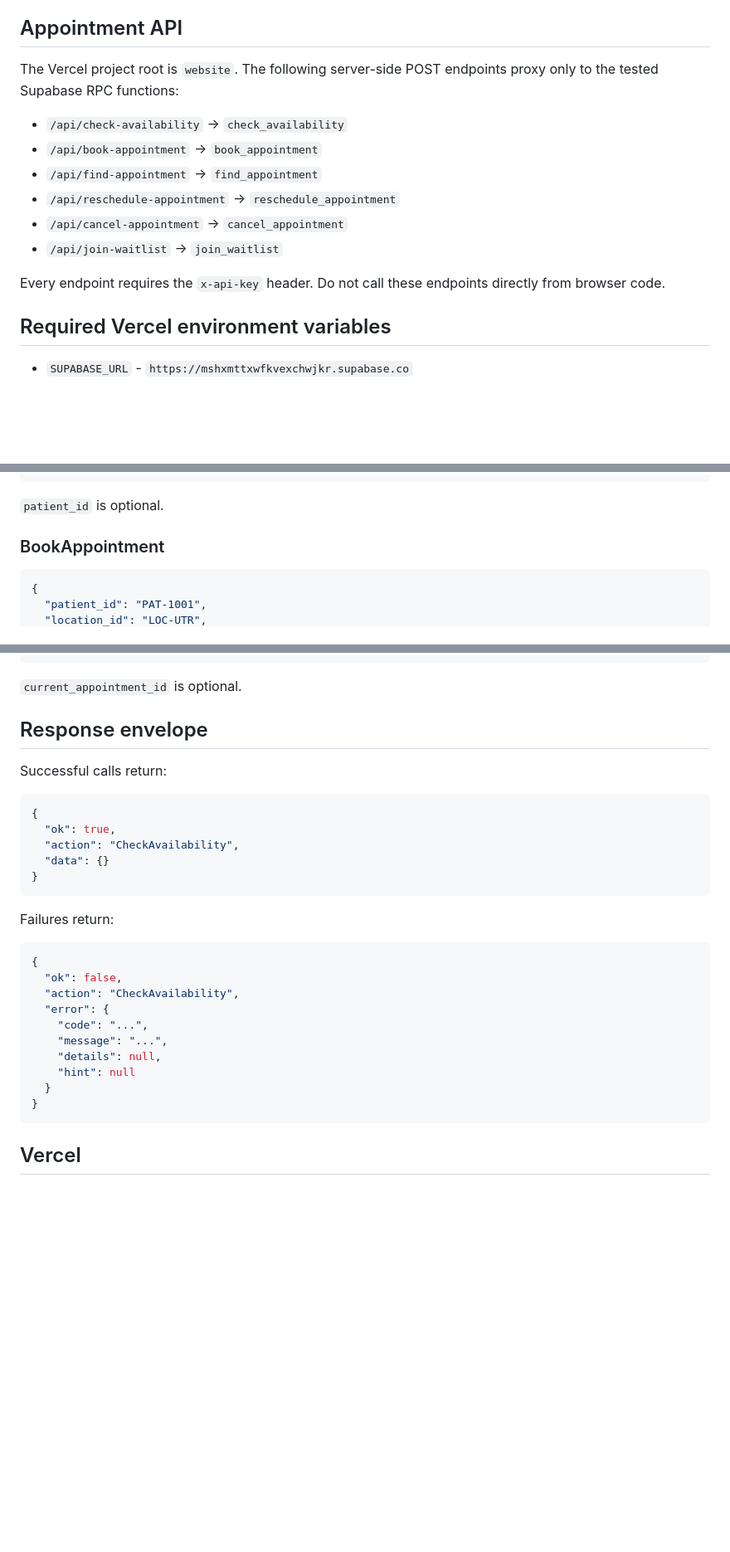
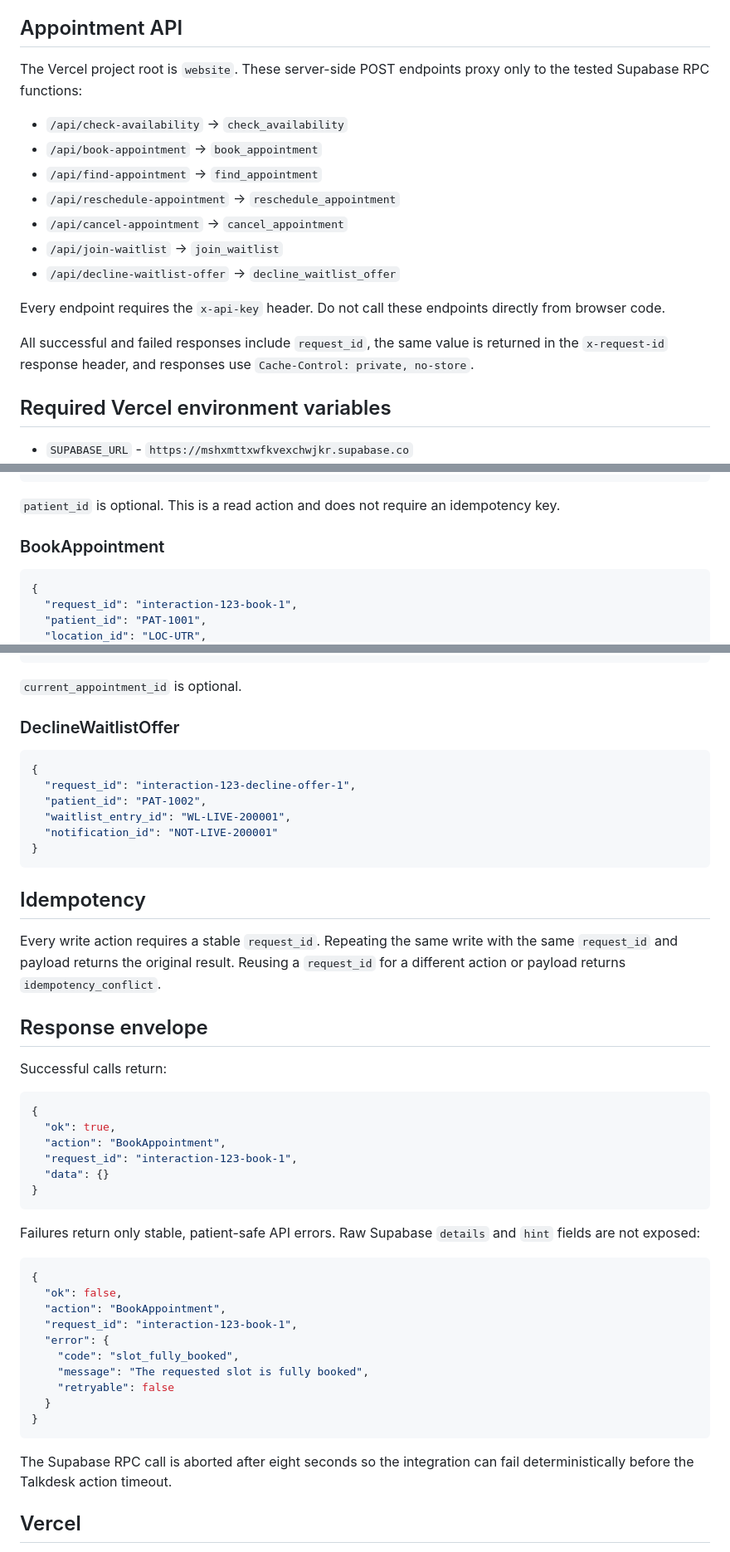
Before and after one commit to TPI2026/Unilabs, a Markdown page: website/README.md, 3 parts joined by grey strips. Shown at 83% size. Rendered like a GitHub page; blank space fills up the shorter version.

Commit message:
Document hardened Vercel API contracts

````diff
--- a/website/README.md
+++ b/website/README.md
@@ -9,7 +9,7 @@ Static patient-facing demo pages plus server-side Vercel Functions for the Unila
 - Scheduling simulations
 
 ## Appointment API
-The Vercel project root is `website`. The following server-side POST endpoints proxy only to the tested Supabase RPC functions:
+The Vercel project root is `website`. These server-side POST endpoints proxy only to the tested Supabase RPC functions:
 
 - `/api/check-availability` -> `check_availability`
 - `/api/book-appointment` -> `book_appointment`
@@ -17,8 +17,11 @@ The Vercel project root is `website`. The following server-side POST endpoints p
 - `/api/reschedule-appointment` -> `reschedule_appointment`
 - `/api/cancel-appointment` -> `cancel_appointment`
 - `/api/join-waitlist` -> `join_waitlist`
+- `/api/decline-waitlist-offer` -> `decline_waitlist_offer`
 
 Every endpoint requires the `x-api-key` header. Do not call these endpoints directly from browser code.
+
+All successful and failed responses include `request_id`, the same value is returned in the `x-request-id` response header, and responses use `Cache-Control: private, no-store`.
 
 ## Required Vercel environment variables
 
@@ -41,10 +44,11 @@ Use `.env.example` only as a variable-name template. Never commit real secret va
   "patient_id": "PAT-1001"
 }
 ```
-`patient_id` is optional.
+`patient_id` is optional. This is a read action and does not require an idempotency key.
 
 ### BookAppointment
 ```json
 {
+  "request_id": "interaction-123-book-1",
   "patient_id": "PAT-1001",
   "location_id": "LOC-UTR",
@@ -92,6 +111,19 @@ Use `.env.example` only as a variable-name template. Never commit real secret va
 }
 ```
 `current_appointment_id` is optional.
+
+### DeclineWaitlistOffer
+```json
+{
+  "request_id": "interaction-123-decline-offer-1",
+  "patient_id": "PAT-1002",
+  "waitlist_entry_id": "WL-LIVE-200001",
+  "notification_id": "NOT-LIVE-200001"
+}
+```
+
+## Idempotency
+Every write action requires a stable `request_id`. Repeating the same write with the same `request_id` and payload returns the original result. Reusing a `request_id` for a different action or payload returns `idempotency_conflict`.
 
 ## Response envelope
 Successful calls return:
@@ -99,25 +131,28 @@ Successful calls return:
 ```json
 {
   "ok": true,
-  "action": "CheckAvailability",
+  "action": "BookAppointment",
+  "request_id": "interaction-123-book-1",
   "data": {}
 }
 ```
 
-Failures return:
+Failures return only stable, patient-safe API errors. Raw Supabase `details` and `hint` fields are not exposed:
 
 ```json
 {
   "ok": false,
-  "action": "CheckAvailability",
+  "action": "BookAppointment",
+  "request_id": "interaction-123-book-1",
   "error": {
-    "code": "...",
-    "message": "...",
-    "details": null,
-    "hint": null
+    "code": "slot_fully_booked",
+    "message": "The requested slot is fully booked",
+    "retryable": false
   }
 }
 ```
 
+The Supabase RPC call is aborted after eight seconds so the integration can fail deterministically before the Talkdesk action timeout.
+
 ## Vercel
 Deploy the `website` directory as the Vercel project root. The Root Directory value must be exactly `website`, without leading or trailing spaces. No frontend build step is required. Functions are configured to run in `fra1`. Production deployments are triggered from `main` through the connected Vercel project. All patient data is fictional demo data.
````
Also changed, not shown: other parts of website/README.md (+23 -8 lines).
